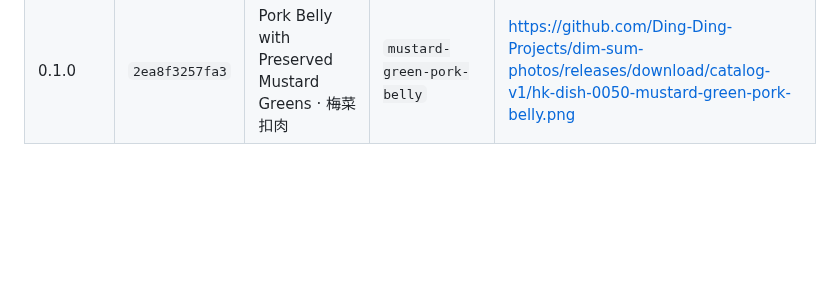
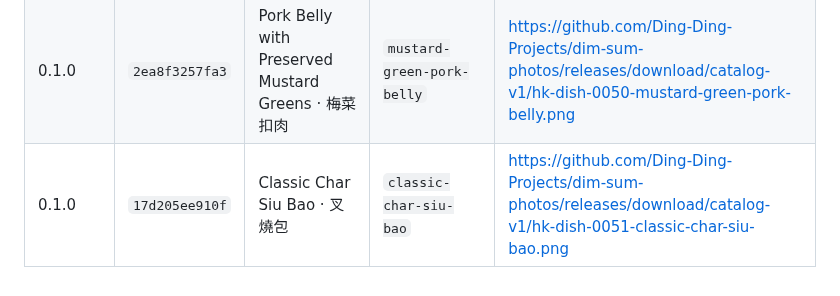
Before and after one commit to Ding-Ding-Projects/Farm-tycoon, a Markdown page: RELEASE-CODENAMES.md, the part around the change. Drawn GitHub-style; blank space fills up the shorter version.

Commit message:
Record dim sum code name for v0.1.0-build74+17d205ee910f
Records which dim sum dish this release used as its code name, so no name is reused.

```diff
--- a/RELEASE-CODENAMES.md
+++ b/RELEASE-CODENAMES.md
@@ -56,3 +56,4 @@ A dish is used once per project so a code name never becomes ambiguous between b
 | 0.1.0 | `d5d357bd3956` | Steamed Pearl Chicken · 珍珠雞 | `pearl-chicken` | https://github.com/Ding-Ding-Projects/dim-sum-photos/releases/download/catalog-v1/hk-dish-0048-pearl-chicken.png |
 | 0.1.0 | `4f6ae4b0f446` | Mini Glutinous Rice Chicken · 糯米雞 | `mini-lotus-leaf-rice` | https://github.com/Ding-Ding-Projects/dim-sum-photos/releases/download/catalog-v1/hk-dish-0049-mini-lotus-leaf-rice.png |
 | 0.1.0 | `2ea8f3257fa3` | Pork Belly with Preserved Mustard Greens · 梅菜扣肉 | `mustard-green-pork-belly` | https://github.com/Ding-Ding-Projects/dim-sum-photos/releases/download/catalog-v1/hk-dish-0050-mustard-green-pork-belly.png |
+| 0.1.0 | `17d205ee910f` | Classic Char Siu Bao · 叉燒包 | `classic-char-siu-bao` | https://github.com/Ding-Ding-Projects/dim-sum-photos/releases/download/catalog-v1/hk-dish-0051-classic-char-siu-bao.png |
```
